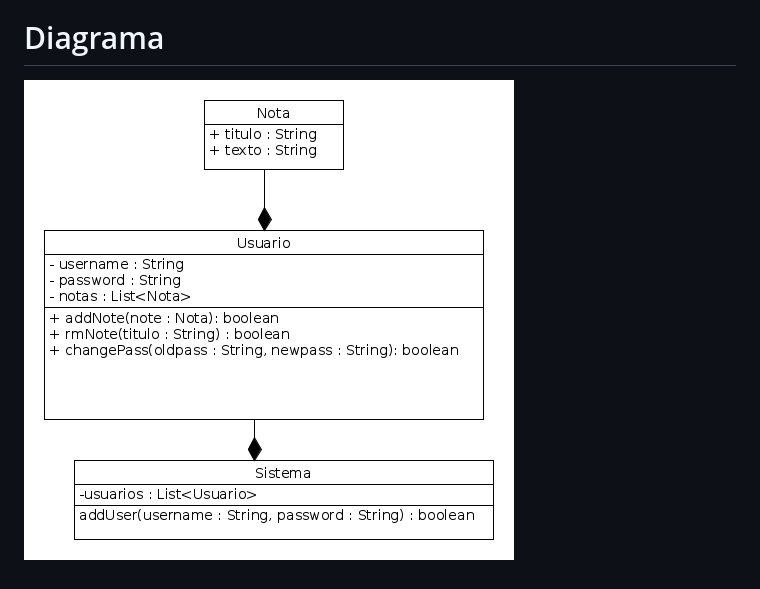
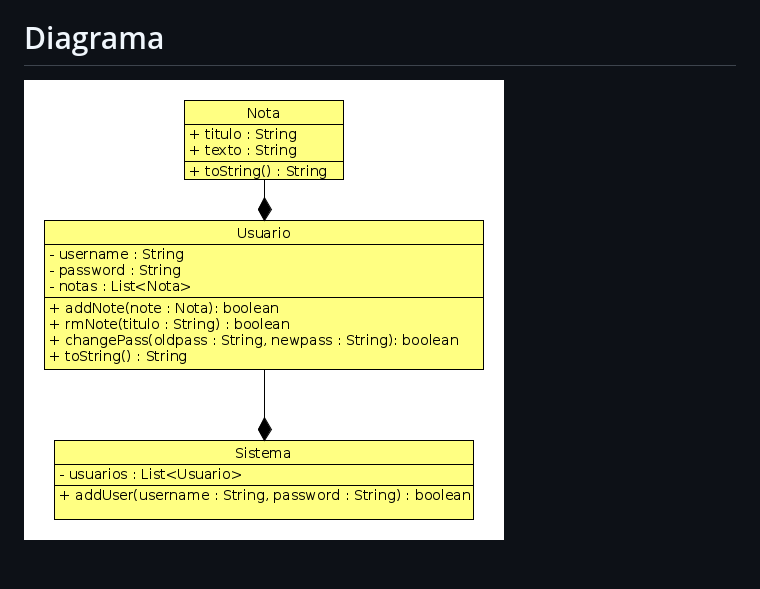
Before and after one commit to andrelcalado/exercicios, a Markdown page: 2_composicao_servico_anotacoes/Readme.md, the part around the change. Drawn GitHub-style; pictures changed too: 2_composicao_servico_anotacoes/diag.png (deleted), 2_composicao_servico_anotacoes/diagrama.png (added).

Commit message:
corrigindo notas level 2

```diff
--- a/2_composicao_servico_anotacoes/Readme.md
+++ b/2_composicao_servico_anotacoes/Readme.md
@@ -74,4 +74,4 @@ armazenar notas de texto contendo título e texto.
 - **[1P]** Inicialize seu sistema com alguns usuários e algumas notas.
 
 # Diagrama
-![](diag.png)
+![](diagrama.png)
```
Also changed, not shown: 1 other file.
